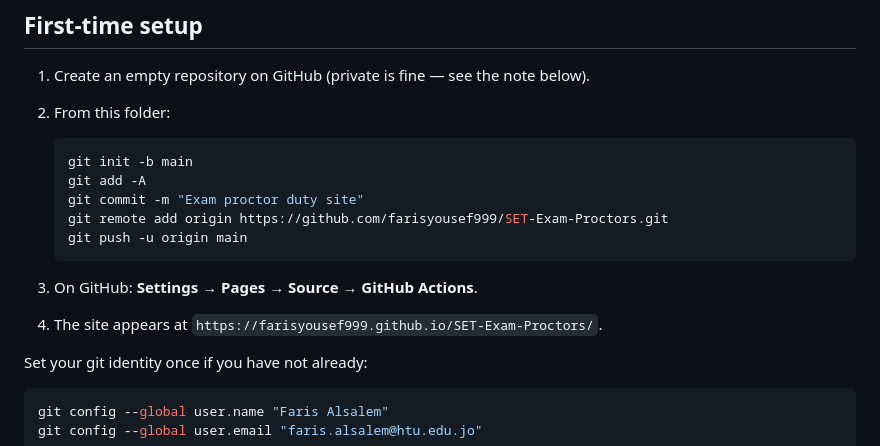
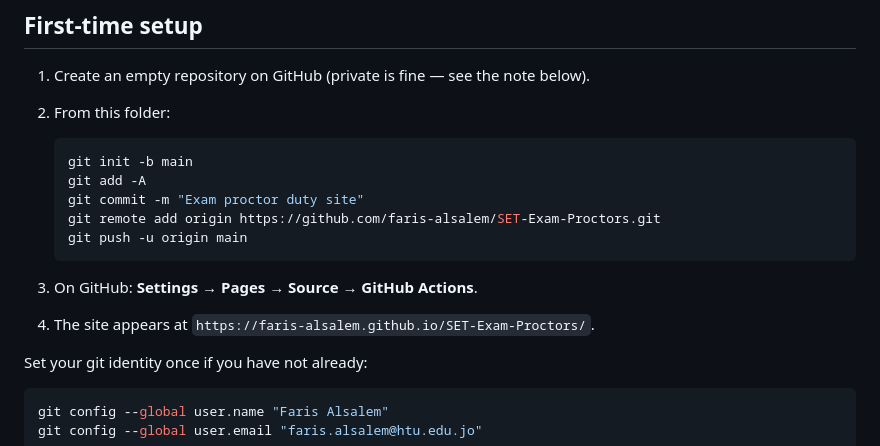
Before and after one commit to SETcommittee/SET-Exam-Proctors, a Markdown page: README.md, the part around the change. Rendered like a GitHub page.

Commit message:
Update links after the GitHub username change
Co-Authored-By: Claude Opus 5 <noreply@anthropic.com>

````diff
--- a/README.md
+++ b/README.md
@@ -102,12 +102,12 @@ what they do.
    git init -b main
    git add -A
    git commit -m "Exam proctor duty site"
-   git remote add origin https://github.com/farisyousef999/SET-Exam-Proctors.git
+   git remote add origin https://github.com/faris-alsalem/SET-Exam-Proctors.git
    git push -u origin main
    ```
 
 3. On GitHub: **Settings → Pages → Source → GitHub Actions**.
-4. The site appears at `https://farisyousef999.github.io/SET-Exam-Proctors/`.
+4. The site appears at `https://faris-alsalem.github.io/SET-Exam-Proctors/`.
 
 Set your git identity once if you have not already:
 
````
